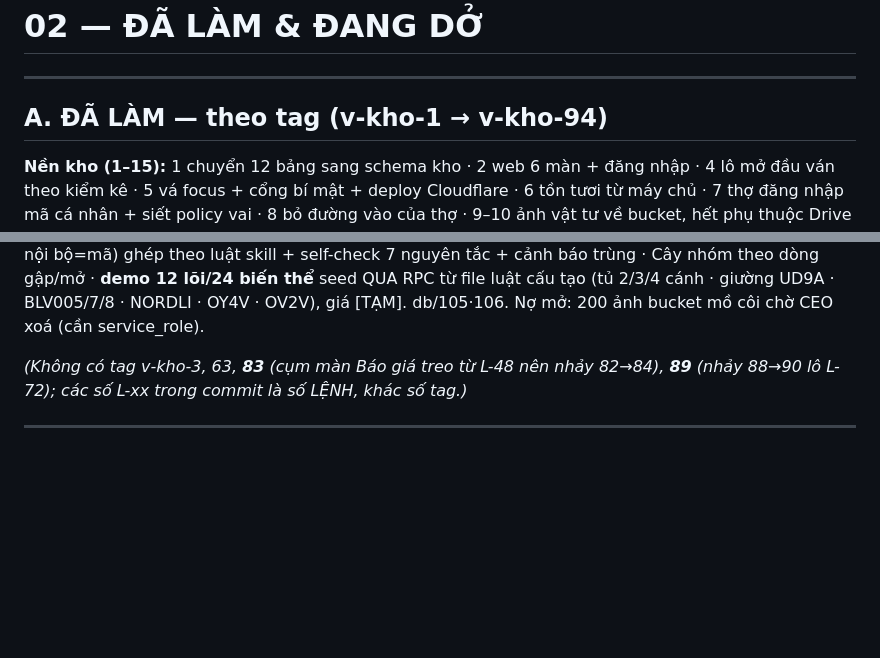
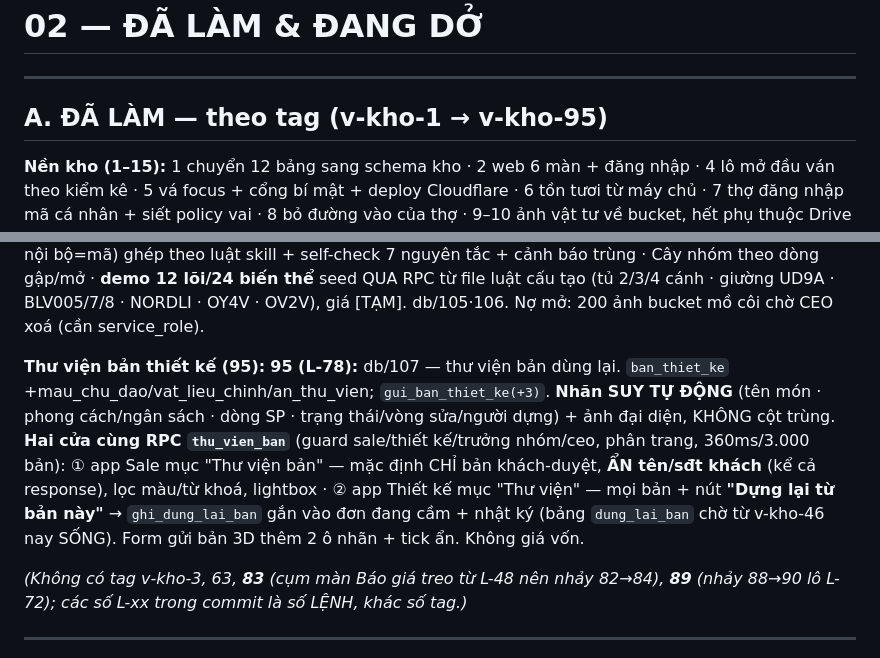
Before and after one commit to trantrvu2k5-svg/togihome-kho, a Markdown page: docs/ban_giao/02_DA_LAM_VA_DANG_DO.md, 2 parts joined by grey strips. Rendered like a GitHub page; blank space fills up the shorter version.

Commit message:
docs(bàn giao): v-kho-95 (thư viện bản thiết kế — nhãn + hai cửa + dung_lai_ban sống)
Co-Authored-By: Claude Opus 4.8 (1M context) <noreply@anthropic.com>

```diff
--- a/docs/ban_giao/02_DA_LAM_VA_DANG_DO.md
+++ b/docs/ban_giao/02_DA_LAM_VA_DANG_DO.md
@@ -2,7 +2,7 @@
 
 ---
 
-## A. ĐÃ LÀM — theo tag (v-kho-1 → v-kho-94)
+## A. ĐÃ LÀM — theo tag (v-kho-1 → v-kho-95)
 
 **Nền kho (1–15):** 1 chuyển 12 bảng sang schema kho · 2 web 6 màn + đăng nhập · 4 lô mở đầu ván theo kiểm kê · 5 vá focus + cổng bí mật + deploy Cloudflare · 6 tồn tươi từ máy chủ · 7 thợ đăng nhập mã cá nhân + siết policy vai · 8 bỏ đường vào của thợ · 9–10 ảnh vật tư về bucket, hết phụ thuộc Drive · 11 bố cục điện thoại · 12 hướng dẫn có ảnh tự sinh · 13 xuất kho FIFO + huỷ bằng phiếu ngược · 14–15 bảng quy đổi mã thiết kế↔kho + hàm cho plugin đọc.
 
@@ -29,6 +29,8 @@
 **Sáu ghế nhìn số + dọn web (91–93):** **91 (L-72):** màn **"Nhóm của tôi"** app Sale (trưởng nhóm sale) — tắc nhóm + phễu theo người + số theo người 30 ngày (`nhom_so_nguoi`); đổi chủ tại chỗ. **92 (L-73):** khối **"Nhóm"** app Thiết kế (trưởng nhóm TK) — việc/giờ-ước-thực/chất-lượng-bản (`tk_nhom`); db/103 mở whitelist gán vai truong_nhom_thiet_ke. **93 (L-74+L-77):** ① app Xưởng **"Nhìn lại"** (quản đốc: giờ chuẩn-vs-thực theo tổ · lỗi&làm-lại · tắc quét — `xuong_nhin_lai`, không tiền) · ② app Sản phẩm **"Số bán theo dòng"** (`sp_so_ban`) · ③ Tài chính **công nợ gom theo khách** (`dieu_hanh_cong_no_khach`) · ④ **dọn 100 SP web test** (xoá 100 lõi/272 biến thể/272 niêm yết, backup ~/Downloads; số rác "Bán/tuần 2116" = cột web-scrape, không phải lỗi tính) · ⑤ **tầng dòng** `dong_san_pham` (10 dòng) + `san_pham_loi.dong_id` (db/105). Tài khoản kiểm: test_tns_kiem · test_tntk_kiem · test_xuong_kiem.
 
 **SP chuẩn từ đầu (94):** **94 (L-77):** BỎ 100 SP web test (xoá 100 lõi/272 biến thể/272 niêm yết, backup; số rác "Bán/tuần 2116" = cột web-scrape) · **tầng dòng** dong_san_pham 11 dòng (TA/GN/BLV/HB/BT/HK/KE/TG/BA/TD/TB) + san_pham_loi.dong_id · **form "+ Thêm SP" 3 bước** (lõi→biến thể→niêm yết): mã tự sinh <dong>-NNN từ chuoi_so, tên 3 kênh (website 60-90 / sàn TMĐT 100-120 / nội bộ=mã) ghép theo luật skill + self-check 7 nguyên tắc + cảnh báo trùng · Cây nhóm theo dòng gập/mở · **demo 12 lõi/24 biến thể** seed QUA RPC từ file luật cấu tạo (tủ 2/3/4 cánh · giường UD9A · BLV005/7/8 · NORDLI · OY4V · OV2V), giá [TẠM]. db/105·106. Nợ mở: 200 ảnh bucket mồ côi chờ CEO xoá (cần service_role).
+
+**Thư viện bản thiết kế (95):** **95 (L-78):** db/107 — thư viện bản dùng lại. `ban_thiet_ke` +mau_chu_dao/vat_lieu_chinh/an_thu_vien; `gui_ban_thiet_ke(+3)`. **Nhãn SUY TỰ ĐỘNG** (tên món · phong cách/ngân sách · dòng SP · trạng thái/vòng sửa/người dựng) + ảnh đại diện, KHÔNG cột trùng. **Hai cửa cùng RPC `thu_vien_ban`** (guard sale/thiết kế/trưởng nhóm/ceo, phân trang, 360ms/3.000 bản): ① app Sale mục "Thư viện bản" — mặc định CHỈ bản khách-duyệt, **ẨN tên/sđt khách** (kể cả response), lọc màu/từ khoá, lightbox · ② app Thiết kế mục "Thư viện" — mọi bản + nút **"Dựng lại từ bản này"** → `ghi_dung_lai_ban` gắn vào đơn đang cầm + nhật ký (bảng `dung_lai_ban` chờ từ v-kho-46 nay SỐNG). Form gửi bản 3D thêm 2 ô nhãn + tick ẩn. Không giá vốn.
 
 *(Không có tag v-kho-3, 63, **83** (cụm màn Báo giá treo từ L-48 nên nhảy 82→84), **89** (nhảy 88→90 lô L-72); các số L-xx trong commit là số LỆNH, khác số tag.)*
 
```
